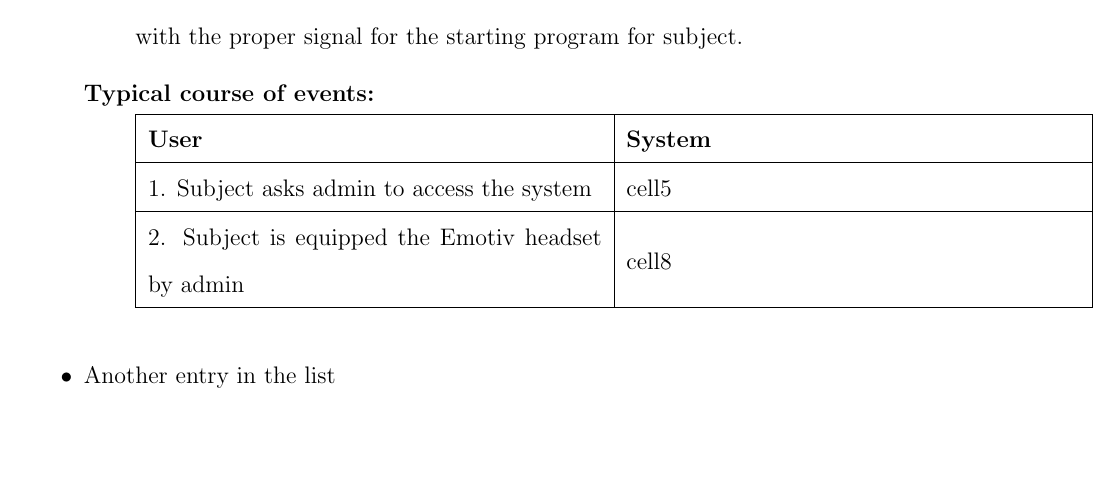
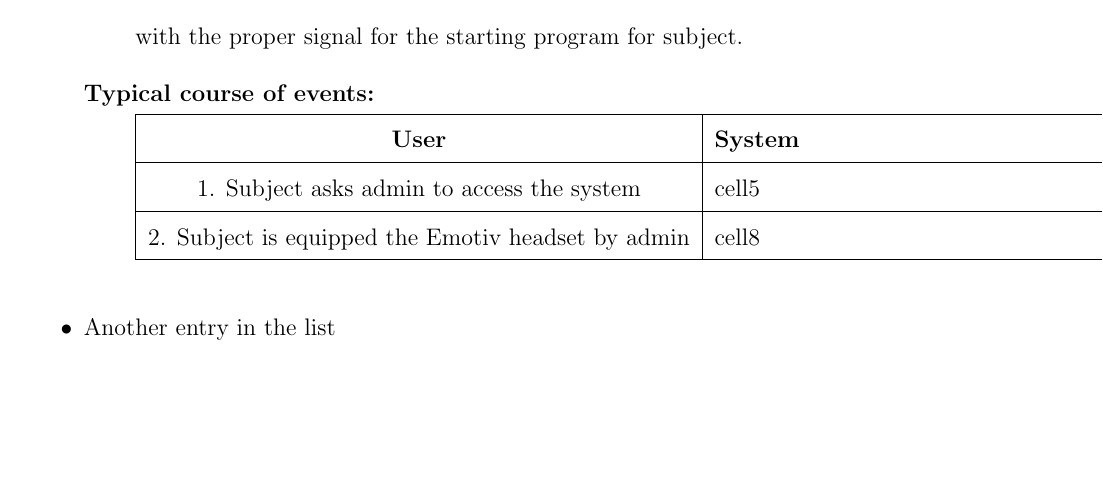
Before and after one commit to ioscarhunter/paper4, a LaTeX thesis (thesis.tex, which reads chapter4/requirement.tex): part of page 41 of 50, cut so that both start at the same text, the shorter picture padded with empty space. Compiled offline with pdfLaTeX.

Commit message:
txs auto checkin

```diff
--- a/chapter4/requirement.tex
+++ b/chapter4/requirement.tex
@@ -61,7 +61,7 @@ program for subject.
 {
 	\centering
 
-\begin{tabular}{ | m{8cm}| m{8cm} | }
+\begin{tabular}{ |c| m{8cm} | }
 
 \hline
 \textbf{User} & \textbf{System}  \tabularnewline
```
